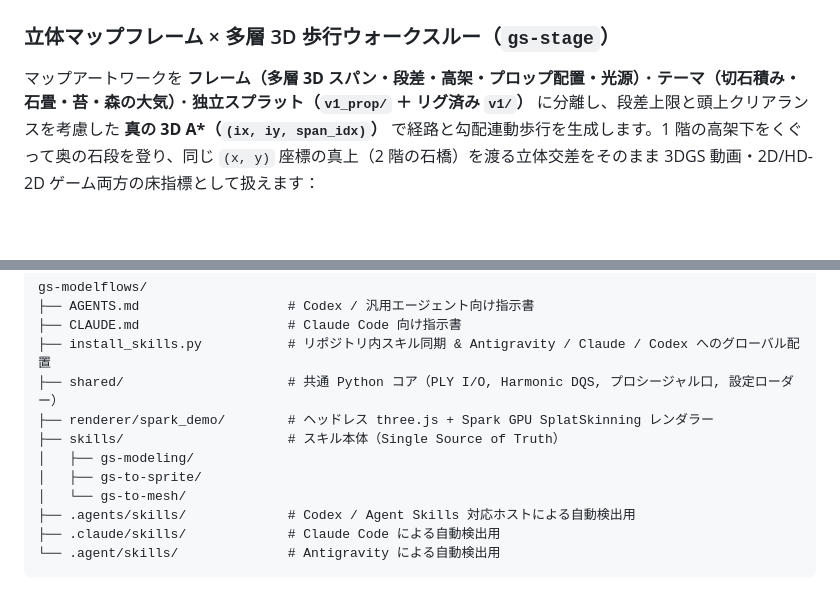
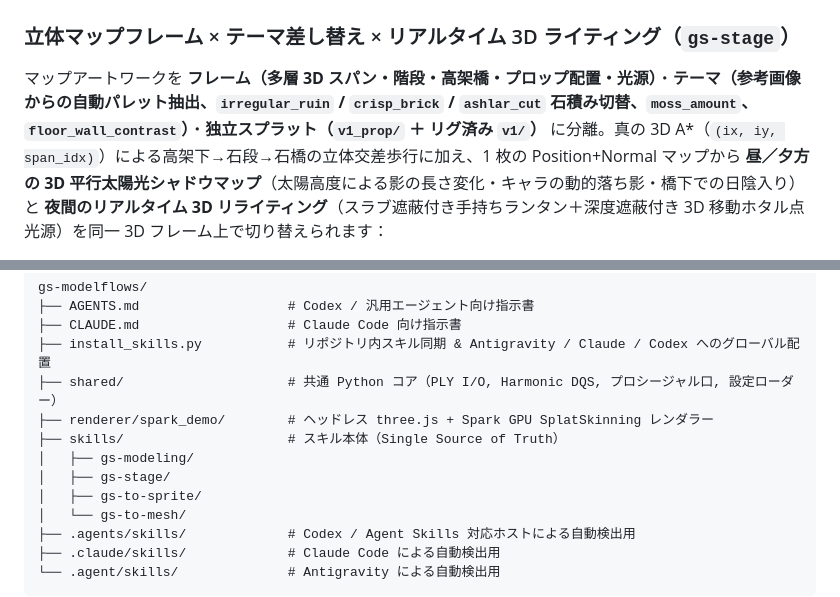
Before and after one commit to fistacb/gs-modelflows, a Markdown page: README.ja.md, 2 parts joined by grey strips. GitHub-like rendering; blank space fills up the shorter version.

Commit message:
docs: update README showcase with Forest/Desert 2x2 sun-shadow & firefly walkthrough

```diff
--- a/README.ja.md
+++ b/README.ja.md
@@ -72,6 +72,6 @@
   <img src="docs/assets/showcase/12_forest_pack_32_3dgs.jpg" width="760" alt="1 枚のプロップシートから一括生成した森の 3DGS 小道具 32 点セット" />
 </p>
 
-### 立体マップフレーム × 多層 3D 歩行ウォークスルー（`gs-stage`）
-マップアートワークを **フレーム（多層 3D スパン・段差・高架・プロップ配置・光源）**・**テーマ（切石積み・石畳・苔・森の大気）**・**独立スプラット（`v1_prop/` ＋ リグ済み `v1/`）** に分離し、段差上限と頭上クリアランスを考慮した **真の 3D A\*（`(ix, iy, span_idx)`）** で経路と勾配連動歩行を生成します。1 階の高架下をくぐって奥の石段を登り、同じ `(x, y)` 座標の真上（2 階の石橋）を渡る立体交差をそのまま 3DGS 動画・2D/HD-2D ゲーム両方の床指標として扱えます：
+### 立体マップフレーム × テーマ差し替え × リアルタイム 3D ライティング（`gs-stage`）
+マップアートワークを **フレーム（多層 3D スパン・階段・高架橋・プロップ配置・光源）**・**テーマ（参考画像からの自動パレット抽出、`irregular_ruin` / `crisp_brick` / `ashlar_cut` 石積み切替、`moss_amount`、`floor_wall_contrast`）**・**独立スプラット（`v1_prop/` ＋ リグ済み `v1/`）** に分離。真の 3D A\*（`(ix, iy, span_idx)`）による高架下→石段→石橋の立体交差歩行に加え、1 枚の Position+Normal マップから **昼／夕方の 3D 平行太陽光シャドウマップ**（太陽高度による影の長さ変化・キャラの動的落ち影・橋下での日陰入り）と **夜間のリアルタイム 3D リライティング**（スラブ遮蔽付き手持ちランタン＋深度遮蔽付き 3D 移動ホタル点光源）を同一 3D フレーム上で切り替えられます：
 
@@ -107,6 +114,7 @@ gs-modelflows/
 ├── renderer/spark_demo/        # ヘッドレス three.js + Spark GPU SplatSkinning レンダラー
 ├── skills/                     # スキル本体（Single Source of Truth）
 │   ├── gs-modeling/
+│   ├── gs-stage/
 │   ├── gs-to-sprite/
 │   └── gs-to-mesh/
 ├── .agents/skills/             # Codex / Agent Skills 対応ホストによる自動検出用
```
Also changed, not shown: other parts of README.ja.md (+10 -3 lines), README.md (+13 -5 lines), docs/assets/showcase/13_stage_ruins_4view.jpg, 1 other file.
